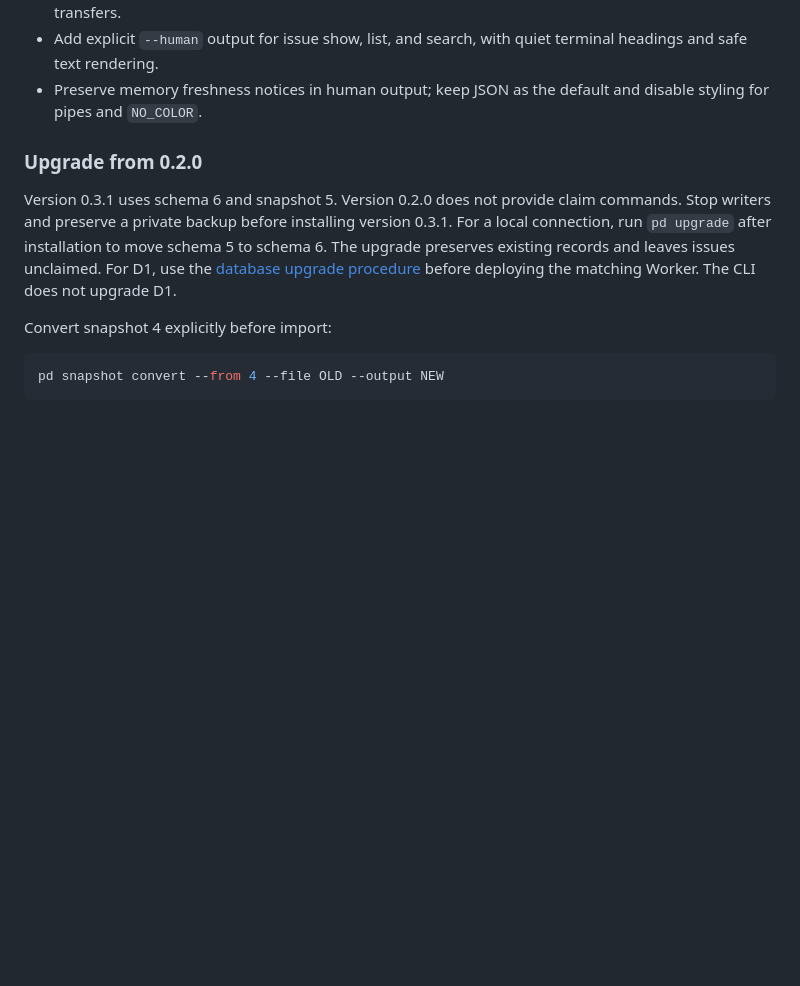
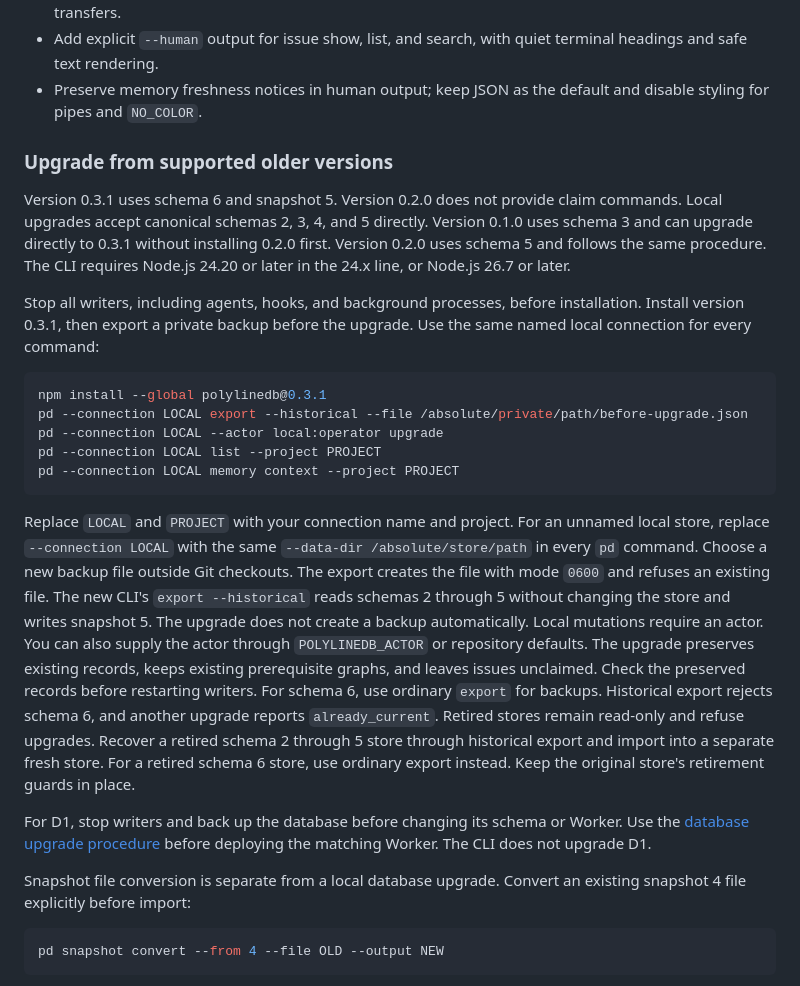
Before and after one commit to meganemura/polylinedb, a Markdown page: CHANGELOG.md, the part around the change. Rendered like a GitHub page; blank space fills up the shorter version.

Commit message:
docs(upgrade): explain direct legacy upgrades and backups

````diff
--- a/CHANGELOG.md
+++ b/CHANGELOG.md
@@ -11,16 +11,47 @@
 - Add explicit `--human` output for issue show, list, and search, with quiet terminal headings and safe text rendering.
 - Preserve memory freshness notices in human output; keep JSON as the default and disable styling for pipes and `NO_COLOR`.
 
-### Upgrade from 0.2.0
+<a id="upgrade-from-020"></a>
+
+### Upgrade from supported older versions
 
 Version 0.3.1 uses schema 6 and snapshot 5. Version 0.2.0 does not provide claim commands.
-Stop writers and preserve a private backup before installing version 0.3.1.
-For a local connection, run `pd upgrade` after installation to move schema 5 to schema 6.
-The upgrade preserves existing records and leaves issues unclaimed.
-For D1, use the [database upgrade procedure](docs/d1-migration.md#upgrade-an-existing-schema-2-3-4-or-5-deployment) before deploying the matching Worker.
+Local upgrades accept canonical schemas 2, 3, 4, and 5 directly.
+Version 0.1.0 uses schema 3 and can upgrade directly to 0.3.1 without installing 0.2.0 first.
+Version 0.2.0 uses schema 5 and follows the same procedure.
+The CLI requires Node.js 24.20 or later in the 24.x line, or Node.js 26.7 or later.
+
+Stop all writers, including agents, hooks, and background processes, before installation.
+Install version 0.3.1, then export a private backup before the upgrade.
+Use the same named local connection for every command:
+
+```sh
+npm install --global polylinedb@0.3.1
+pd --connection LOCAL export --historical --file /absolute/private/path/before-upgrade.json
+pd --connection LOCAL --actor local:operator upgrade
+pd --connection LOCAL list --project PROJECT
+pd --connection LOCAL memory context --project PROJECT
+```
+
+Replace `LOCAL` and `PROJECT` with your connection name and project.
+For an unnamed local store, replace `--connection LOCAL` with the same `--data-dir /absolute/store/path` in every `pd` command.
+Choose a new backup file outside Git checkouts. The export creates the file with mode `0600` and refuses an existing file.
+The new CLI's `export --historical` reads schemas 2 through 5 without changing the store and writes snapshot 5.
+The upgrade does not create a backup automatically.
+Local mutations require an actor. You can also supply the actor through `POLYLINEDB_ACTOR` or repository defaults.
+The upgrade preserves existing records, keeps existing prerequisite graphs, and leaves issues unclaimed.
+Check the preserved records before restarting writers.
+For schema 6, use ordinary `export` for backups. Historical export rejects schema 6, and another upgrade reports `already_current`.
+Retired stores remain read-only and refuse upgrades.
+Recover a retired schema 2 through 5 store through historical export and import into a separate fresh store.
+For a retired schema 6 store, use ordinary export instead. Keep the original store's retirement guards in place.
+
+For D1, stop writers and back up the database before changing its schema or Worker.
+Use the [database upgrade procedure](docs/d1-migration.md#upgrade-an-existing-schema-2-3-4-or-5-deployment) before deploying the matching Worker.
 The CLI does not upgrade D1.
 
-Convert snapshot 4 explicitly before import:
+Snapshot file conversion is separate from a local database upgrade.
+Convert an existing snapshot 4 file explicitly before import:
 
 ```sh
 pd snapshot convert --from 4 --file OLD --output NEW
````
